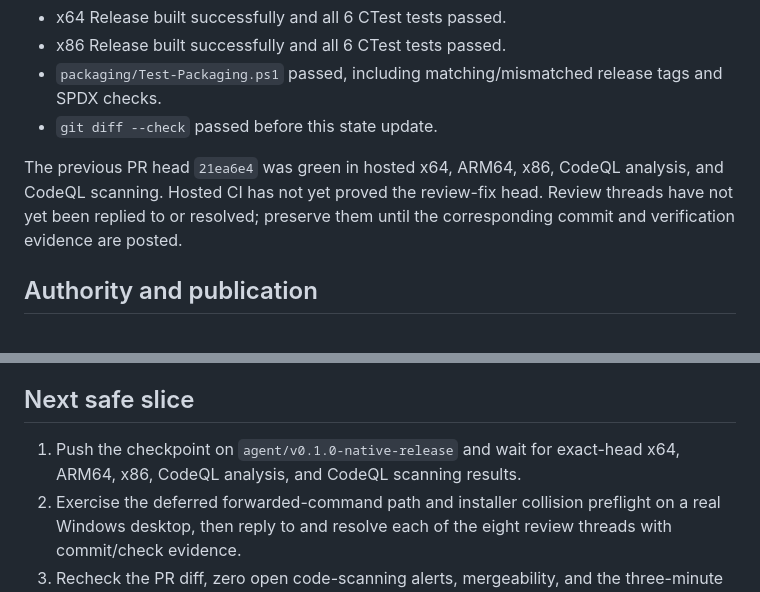
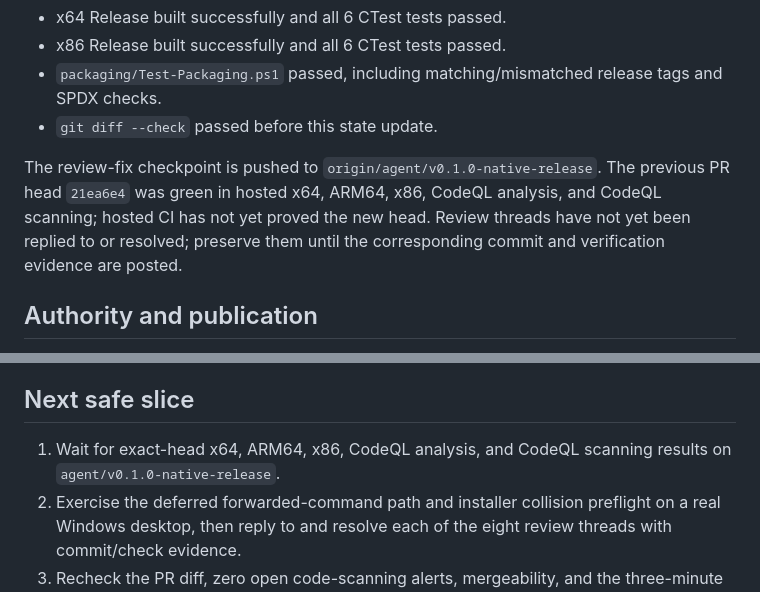
Before and after one commit to Chris0Jeky/IdleHarbor, a Markdown page: PROJECT_STATE.md, 2 parts joined by grey strips. GitHub-like rendering.

Commit message:
Mark the checkpoint pushed

```diff
--- a/PROJECT_STATE.md
+++ b/PROJECT_STATE.md
@@ -33,9 +33,10 @@ Fresh local evidence at this checkpoint:
 - `packaging/Test-Packaging.ps1` passed, including matching/mismatched release tags and SPDX checks.
 - `git diff --check` passed before this state update.
 
-The previous PR head `21ea6e4` was green in hosted x64, ARM64, x86, CodeQL analysis, and CodeQL
-scanning. Hosted CI has not yet proved the review-fix head. Review threads have not yet been replied
-to or resolved; preserve them until the corresponding commit and verification evidence are posted.
+The review-fix checkpoint is pushed to `origin/agent/v0.1.0-native-release`. The previous PR head
+`21ea6e4` was green in hosted x64, ARM64, x86, CodeQL analysis, and CodeQL scanning; hosted CI has
+not yet proved the new head. Review threads have not yet been replied to or resolved; preserve them
+until the corresponding commit and verification evidence are posted.
 
 ## Authority and publication
 
@@ -60,8 +61,8 @@ tags and generates checksums, SPDX SBOMs, and GitHub attestations.
 
 ## Next safe slice
 
-1. Push the checkpoint on `agent/v0.1.0-native-release` and wait for exact-head x64, ARM64, x86,
-   CodeQL analysis, and CodeQL scanning results.
+1. Wait for exact-head x64, ARM64, x86, CodeQL analysis, and CodeQL scanning results on
+   `agent/v0.1.0-native-release`.
 2. Exercise the deferred forwarded-command path and installer collision preflight on a real Windows
    desktop, then reply to and resolve each of the eight review threads with commit/check evidence.
 3. Recheck the PR diff, zero open code-scanning alerts, mergeability, and the three-minute head-age
```
